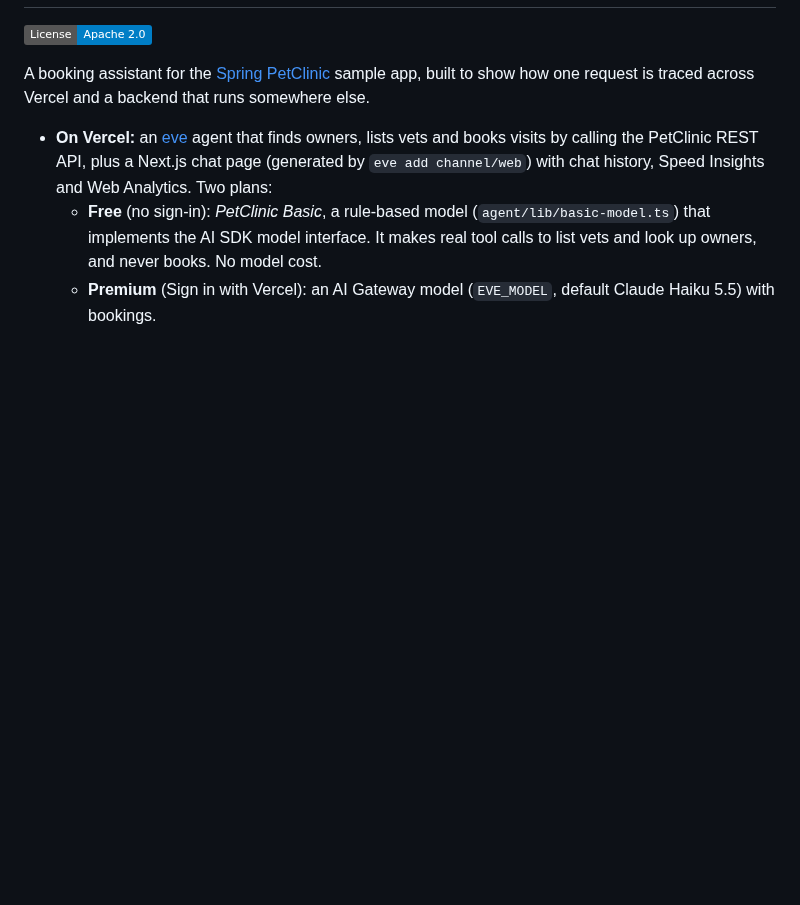
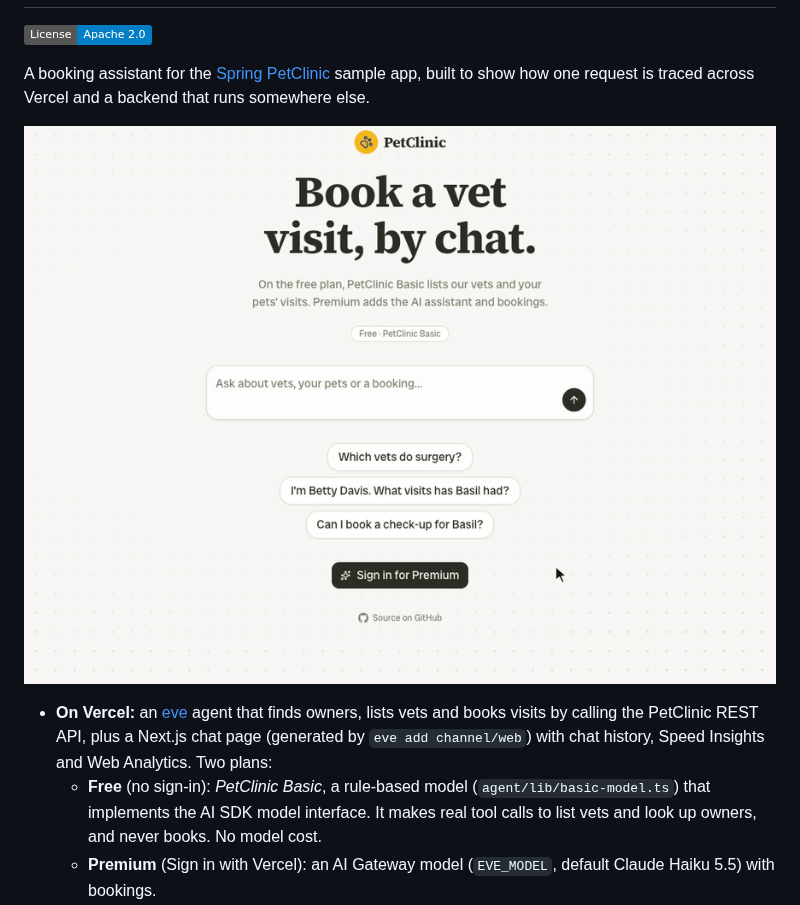
Before and after one commit to bronto-community/petclinic-agent, a Markdown page: README.md, the part around one of its changes. GitHub-like rendering; pictures changed too: docs/readme/chat-demo.gif (added); badges without logos; blank space fills up the shorter version.

```diff
--- a/README.md
+++ b/README.md
@@ -7,6 +3,8 @@
 [![License: Apache-2.0](https://img.shields.io/badge/License-Apache_2.0-blue.svg)](LICENSE)
 
 A booking assistant for the [Spring PetClinic](https://github.com/spring-petclinic/spring-petclinic-rest) sample app, built to show how one request is traced across Vercel and a backend that runs somewhere else.
+
+![On the free plan, a visitor asks "I'm Betty Davis. What visits has Basil had?". The agent looks up owners named Davis in the PetClinic API and answers with Basil's check-up.](docs/readme/chat-demo.gif)
 
 - **On Vercel:** an [eve](https://eve.dev) agent that finds owners, lists vets and books visits by calling the PetClinic REST API, plus a Next.js chat page (generated by `eve add channel/web`) with chat history, Speed Insights and Web Analytics. Two plans:
   - **Free** (no sign-in): *PetClinic Basic*, a rule-based model (`agent/lib/basic-model.ts`) that implements the AI SDK model interface. It makes real tool calls to list vets and look up owners, and never books. No model cost.
```
Also changed, not shown: other parts of README.md (+1 -5 lines).
